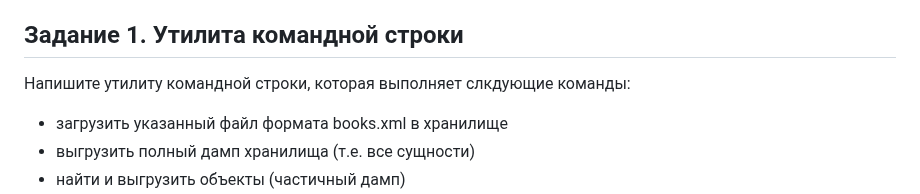
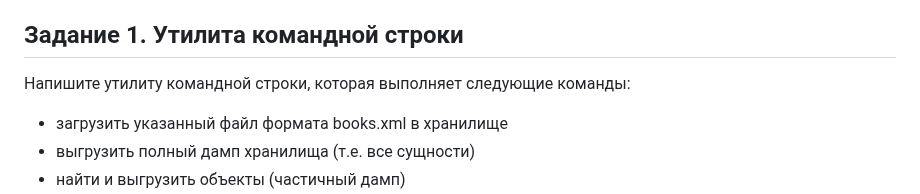
Before and after one commit to MihailRomanov/net_core_course, a Markdown page: Modules/07. Enterprise BCL/task_01.md, the part around the change. GitHub-like rendering.

Commit message:
Fix typo

```diff
--- a/Modules/07. Enterprise BCL/task_01.md
+++ b/Modules/07. Enterprise BCL/task_01.md
@@ -5,7 +5,7 @@
 *Если так вам будет удобнее - можно оба задания реализовать в одном проекте (и одном исполнимом файле), но это не обязательно*
 
 ## Задание 1. Утилита командной строки
-Напишите утилиту командной строки, которая выполняет слкдующие команды:
+Напишите утилиту командной строки, которая выполняет следующие команды:
 - загрузить указанный файл формата books.xml в хранилище
 - выгрузить полный дамп хранилища (т.е. все сущности)
 - найти и выгрузить объекты (частичный дамп)
```
